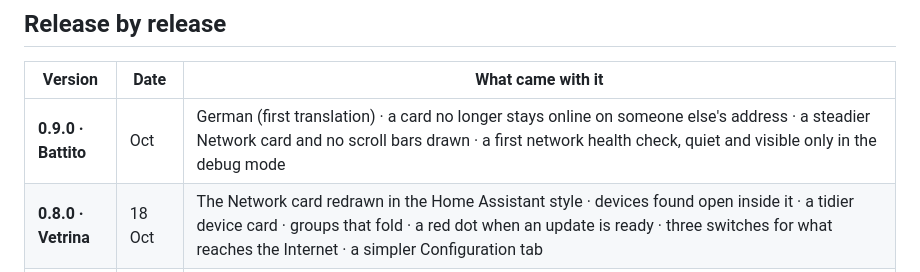
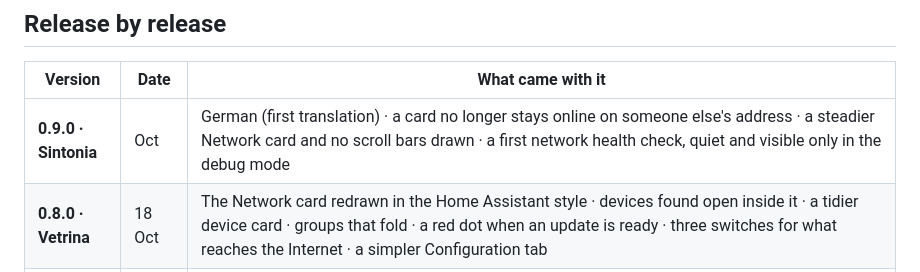
Before and after one commit to Sived80/vedetta, a Markdown page: docs/ROADMAP.md, the part around the change. Drawn GitHub-style.

```diff
--- a/docs/ROADMAP.md
+++ b/docs/ROADMAP.md
@@ -10,7 +10,7 @@ What is built, release by release, and what is planned.
 
 | Version | Date | What came with it |
 |---|---|---|
-| **0.9.0 · Battito** | Oct | German (first translation) · a card no longer stays online on someone else's address · a steadier Network card and no scroll bars drawn · a first network health check, quiet and visible only in the debug mode |
+| **0.9.0 · Sintonia** | Oct | German (first translation) · a card no longer stays online on someone else's address · a steadier Network card and no scroll bars drawn · a first network health check, quiet and visible only in the debug mode |
 | **0.8.0 · Vetrina** | 18 Oct | The Network card redrawn in the Home Assistant style · devices found open inside it · a tidier device card · groups that fold · a red dot when an update is ready · three switches for what reaches the Internet · a simpler Configuration tab |
 | **0.7.1 · Calibro** | 16 Oct | Aligned buttons on the card of the devices found · a diagnostic bundle with the state of the analysis · safer notes and reports · an IP address sensor for shared devices |
 | **0.7.0 · Lente** | 13 Oct | A lens on what it cannot name with confidence (read-only) · fewer wrong guesses (maker names that are also words, service names read as names, UniFi and MikroTik clients) · stricter checks before asking a device anything · the share button waits for MQTT · rebuilt in small modules |
```
Also changed, not shown: vedetta/CHANGELOG.md (+2 -2 lines).
